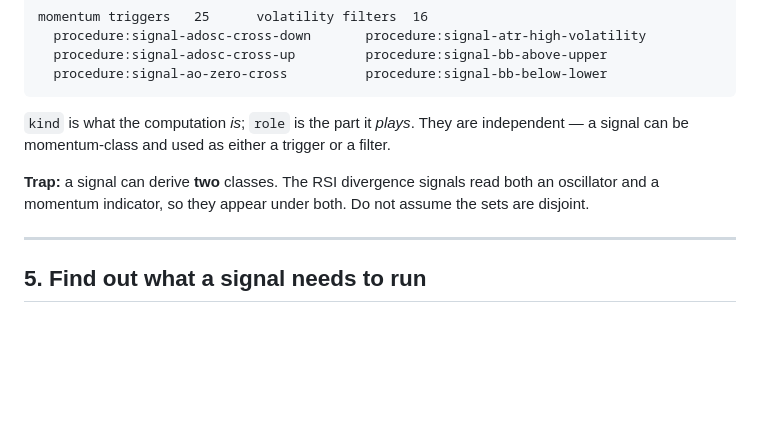
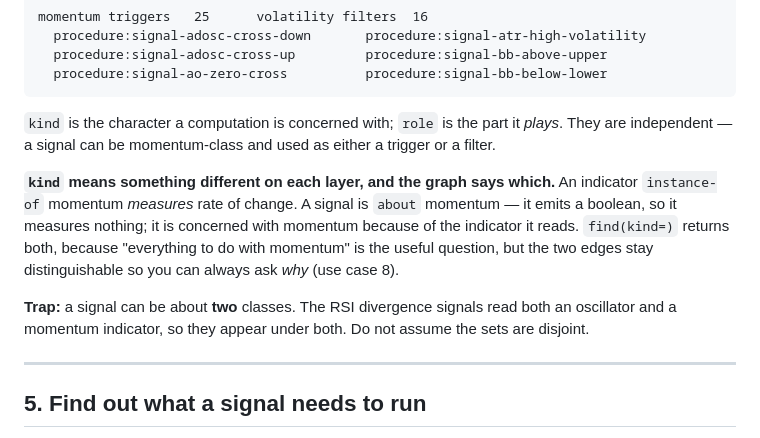
Before and after one commit to MangroveTechnologies/MangroveKnowledgeBase, a Markdown page: skills/knowledge-graph/GUIDE.md, the part around the change. Drawn GitHub-style; blank space fills up the shorter version.

Commit message:
docs(guide): use case 4 said `kind` is what a computation IS
It is what a computation is CONCERNED WITH, and the distinction is the whole
point of the two relations: an indicator MEASURES its class and is an instance
of it, a signal emits a boolean and is `about` it. Use case 4 is where a reader
first meets `kind=`, and it taught the conflation that use case 8 then has to
undo. `about` also appeared nowhere in the guide before use case 8.

````diff
--- a/skills/knowledge-graph/GUIDE.md
+++ b/skills/knowledge-graph/GUIDE.md
@@ -166,11 +166,17 @@ momentum triggers   25      volatility filters  16
   procedure:signal-ao-zero-cross          procedure:signal-bb-below-lower
 ```
 
-`kind` is what the computation *is*; `role` is the part it *plays*. They are independent — a signal
-can be momentum-class and used as either a trigger or a filter.
+`kind` is the character a computation is concerned with; `role` is the part it *plays*. They are
+independent — a signal can be momentum-class and used as either a trigger or a filter.
 
-**Trap:** a signal can derive **two** classes. The RSI divergence signals read both an oscillator and
-a momentum indicator, so they appear under both. Do not assume the sets are disjoint.
+**`kind` means something different on each layer, and the graph says which.** An indicator
+`instance-of` momentum *measures* rate of change. A signal is `about` momentum — it emits a boolean,
+so it measures nothing; it is concerned with momentum because of the indicator it reads. `find(kind=)`
+returns both, because "everything to do with momentum" is the useful question, but the two edges stay
+distinguishable so you can always ask *why* (use case 8).
+
+**Trap:** a signal can be about **two** classes. The RSI divergence signals read both an oscillator
+and a momentum indicator, so they appear under both. Do not assume the sets are disjoint.
 
 ---
 
````
